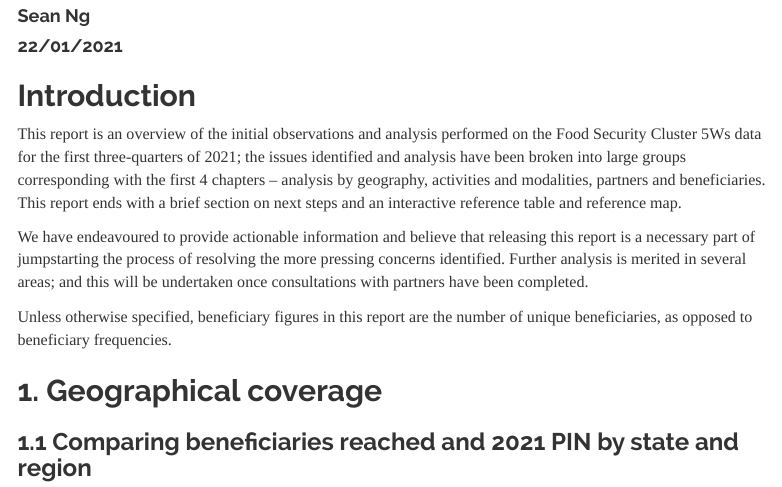
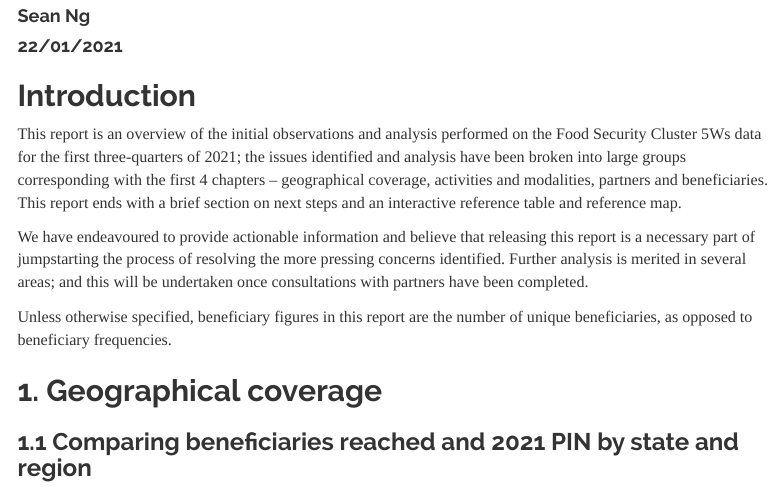
Before and after one commit to food-security-cluster-myanmar/mmr_5w_initial_observations, an R Markdown document (initial_obsevations.Rmd): the page in a window 1100 px wide, from 110 px down. Rendered offline with R 4.5, knitr and Pandoc, with nearby package versions; some code elsewhere in the file could not run offline; menus at the side of the page are left out; column names are cleaned by a stand-in for the janitor package.

Commit message:
index.html changed

```diff
--- a/initial_obsevations.Rmd
+++ b/initial_obsevations.Rmd
@@ -38,7 +38,7 @@ output:
 
 ## Introduction
 
-This report is an overview of the initial observations and analysis performed on the Food Security Cluster 5Ws data for the first three-quarters of 2021; the issues identified and analysis have been broken into large groups corresponding with the first 4 chapters -- analysis by geography, activities and modalities, partners and beneficiaries. This report ends with a brief section on next steps and an interactive reference table and reference map.
+This report is an overview of the initial observations and analysis performed on the Food Security Cluster 5Ws data for the first three-quarters of 2021; the issues identified and analysis have been broken into large groups corresponding with the first 4 chapters -- geographical coverage, activities and modalities, partners and beneficiaries. This report ends with a brief section on next steps and an interactive reference table and reference map.
 
 We have endeavoured to provide actionable information and believe that releasing this report is a necessary part of jumpstarting the process of resolving the more pressing concerns identified. Further analysis is merited in several areas; and this will be undertaken once consultations with partners have been completed.
 
```
